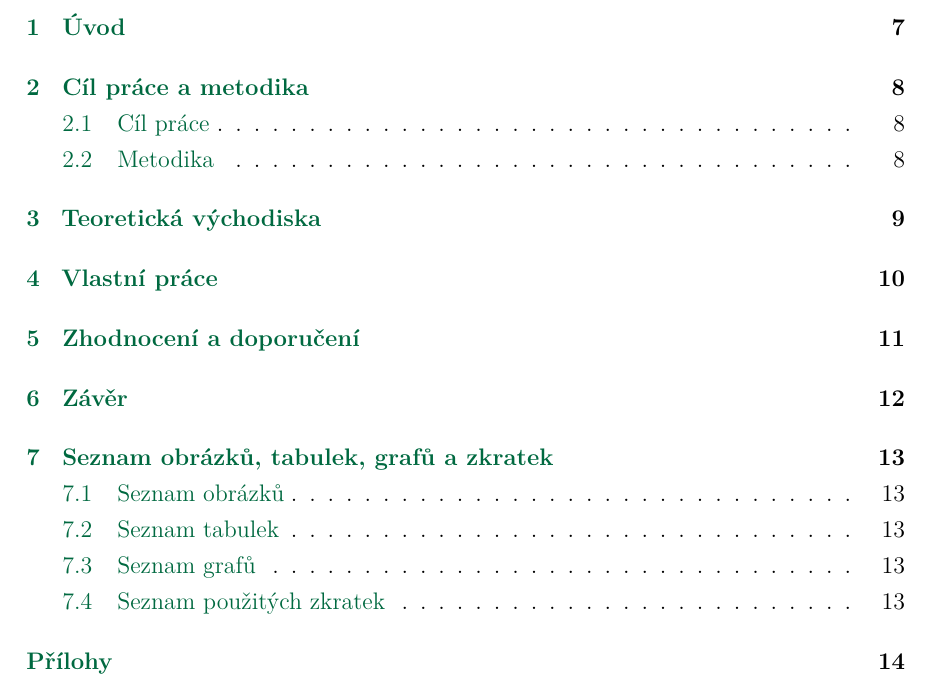
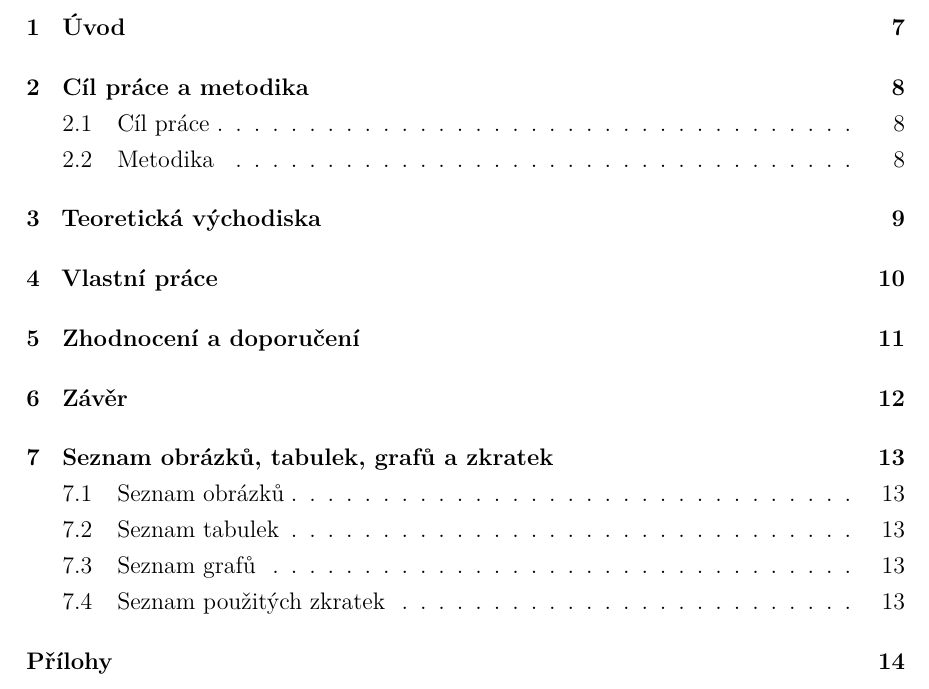
Before and after one commit to DanielADK/master-thesis, a LaTeX thesis (main.tex, which reads czuthesis.cls): part of page 6 of 14, cut so that both start at the same text. Compiled offline with XeLaTeX.

```diff
--- a/czuthesis.cls
+++ b/czuthesis.cls
@@ -151,6 +151,27 @@
 \RequirePackage{pdfpages}
 
 %% ===================================================================
+%% HYPERREF: black clickable links, PDF bookmarks + metadata
+%% ===================================================================
+%% Hyperref must be loaded late (after most packages that may patch it).
+%% pdftitle/pdfauthor are set in \AtBeginDocument from PDF-safe copies.
+
+\RequirePackage[
+  colorlinks=true,
+  linkcolor=black,
+  urlcolor=black,
+  citecolor=black,
+  bookmarks=true,
+  bookmarksnumbered=true,
+  unicode=true,
+  hidelinks=false,
+]{hyperref}
+% pdftitle/pdfauthor must be set after \CZUtitle/\CZUauthor are called
+\AtBeginDocument{%
+  \hypersetup{pdftitle={\CZU@titlePDF}, pdfauthor={\CZU@authorPDF}}%
+}
+
+%% ===================================================================
 %% METADATA
 %% ===================================================================
 
@@ -160,11 +181,23 @@
 \newcommand{\CZU@department}{Katedra}
 \newcommand{\CZU@year}{\the\year}
 
+% PDF-safe copies (~ replaced with normal space for PDF metadata)
+\newcommand{\CZU@titlePDF}{N\'{a}zev pr\'{a}ce}
+\newcommand{\CZU@authorPDF}{Jm\'{e}no P\v{r}\'{i}jmen\'{i}}
+
 \newcommand{\CZUtitle}[2]{%
   \renewcommand{\CZU@title}{#1}%
   \renewcommand{\CZU@titleEN}{#2}%
+  \begingroup\let~\space
+    \protected@xdef\CZU@titlePDF{#1}%
+  \endgroup
 }
-\newcommand{\CZUauthor}[1]{\renewcommand{\CZU@author}{#1}}
+\newcommand{\CZUauthor}[1]{%
+  \renewcommand{\CZU@author}{#1}%
+  \begingroup\let~\space
+    \protected@xdef\CZU@authorPDF{#1}%
+  \endgroup
+}
 \newcommand{\CZUdepartment}[1]{\renewcommand{\CZU@department}{#1}}
 \newcommand{\CZUyear}[1]{\renewcommand{\CZU@year}{#1}}
 
@@ -357,6 +390,37 @@
     \defbibheading{czuchapter}[\bibname]{\chapter{#1}}%
     \setlength{\bibitemsep}{6pt}%
     \setlength{\bibhang}{1.27cm}%  match \parindent
+    %% Whole citation clickable (author + year), not just the year.
+    %% Standard biblatex snippet for author-year styles with hyperref.
+    \DeclareFieldFormat{citehyperref}{%
+      \DeclareFieldAlias{bibhyperref}{noformat}%
+      \bibhyperref{#1}}%
+    \DeclareFieldFormat{textcitehyperref}{%
+      \DeclareFieldAlias{bibhyperref}{noformat}%
+      \bibhyperref{%
+        #1%
+        \ifbool{cbx:parens}
+          {\bibcloseparen\global\boolfalse{cbx:parens}}
+          {}}}%
+    \savebibmacro{cite}%
+    \savebibmacro{textcite}%
+    \renewbibmacro*{cite}{%
+      \printtext[citehyperref]{%
+        \restorebibmacro{cite}%
+        \usebibmacro{cite}}}%
+    \renewbibmacro*{textcite}{%
+      \ifboolexpr{%
+        ( not test {\iffieldundef{prenote}} and
+          test {\ifnumequal{\value{citecount}}{1}} )
+        or
+        ( not test {\iffieldundef{postnote}} and
+          test {\ifnumequal{\value{citecount}}{\value{citetotal}}} )%
+      }%
+        {\DeclareFieldAlias{textcitehyperref}{noformat}}%
+        {}%
+      \printtext[textcitehyperref]{%
+        \restorebibmacro{textcite}%
+        \usebibmacro{textcite}}}%
   }{}%
 }
 
--- a/main.tex
+++ b/main.tex
@@ -37,24 +37,9 @@
     maxbibnames=3,
 ]{biblatex}
 \addbibresource{refs.bib}
+\setcounter{biburllcpenalty}{7000}
+\setcounter{biburlucpenalty}{8000}
 \urlstyle{same}
-
-% ======================================================================
-% Hyperref
-% ======================================================================
-
-\usepackage{hyperref}
-\hypersetup{
-  colorlinks=true,
-  linkcolor=czugreen,
-  urlcolor=czugreen,
-  citecolor=czugreen,
-  bookmarks=true,
-  bookmarksnumbered=true,
-  unicode=true,
-  pdftitle={Typově řízená analýza toku informací pro prevenci XSS ve webových aplikacích},
-  pdfauthor={Bc. Daniel Adámek},
-}
 
 % ======================================================================
 % Abbreviations
```
